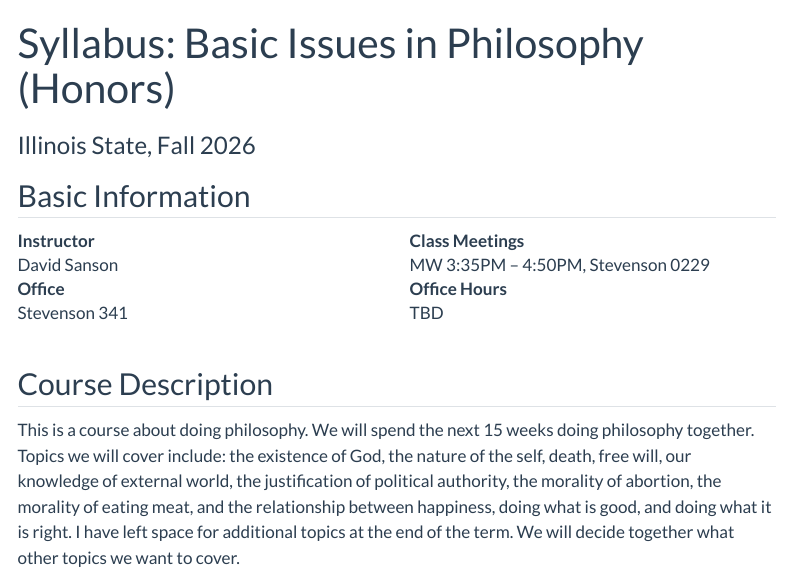
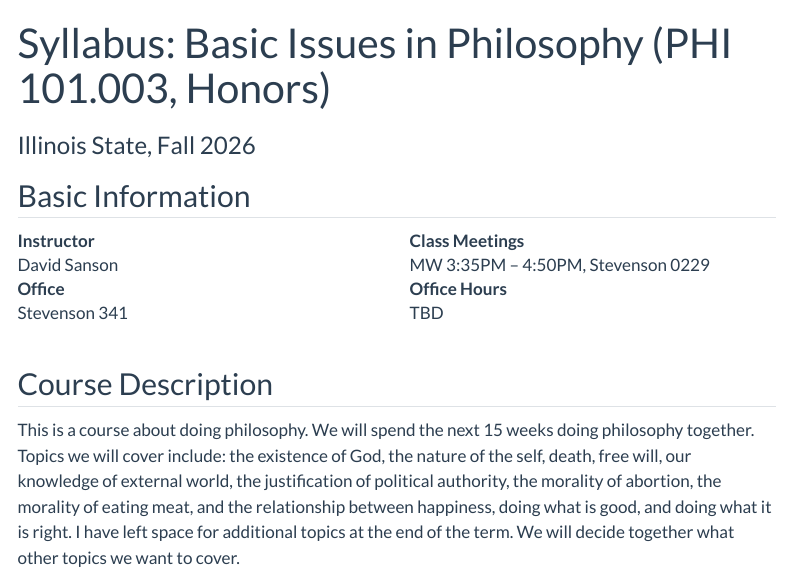
Before and after one commit to dsanson/101f2026H, a Quarto document (syllabus.qmd): the page in a window 1100 px wide, from its top. Rendered offline with R 4.5, knitr and Pandoc in place of Quarto, with nearby package versions; menus at the side of the page are left out.

Commit message:
adding course number to syllabus

```diff
--- a/syllabus.qmd
+++ b/syllabus.qmd
@@ -1,5 +1,5 @@
 ---
-title: 'Syllabus: Basic Issues in Philosophy (Honors)'
+title: 'Syllabus: Basic Issues in Philosophy (PHI 101.003, Honors)'
 subtitle: Illinois State, Fall 2026
 type: syllabus
 
```
